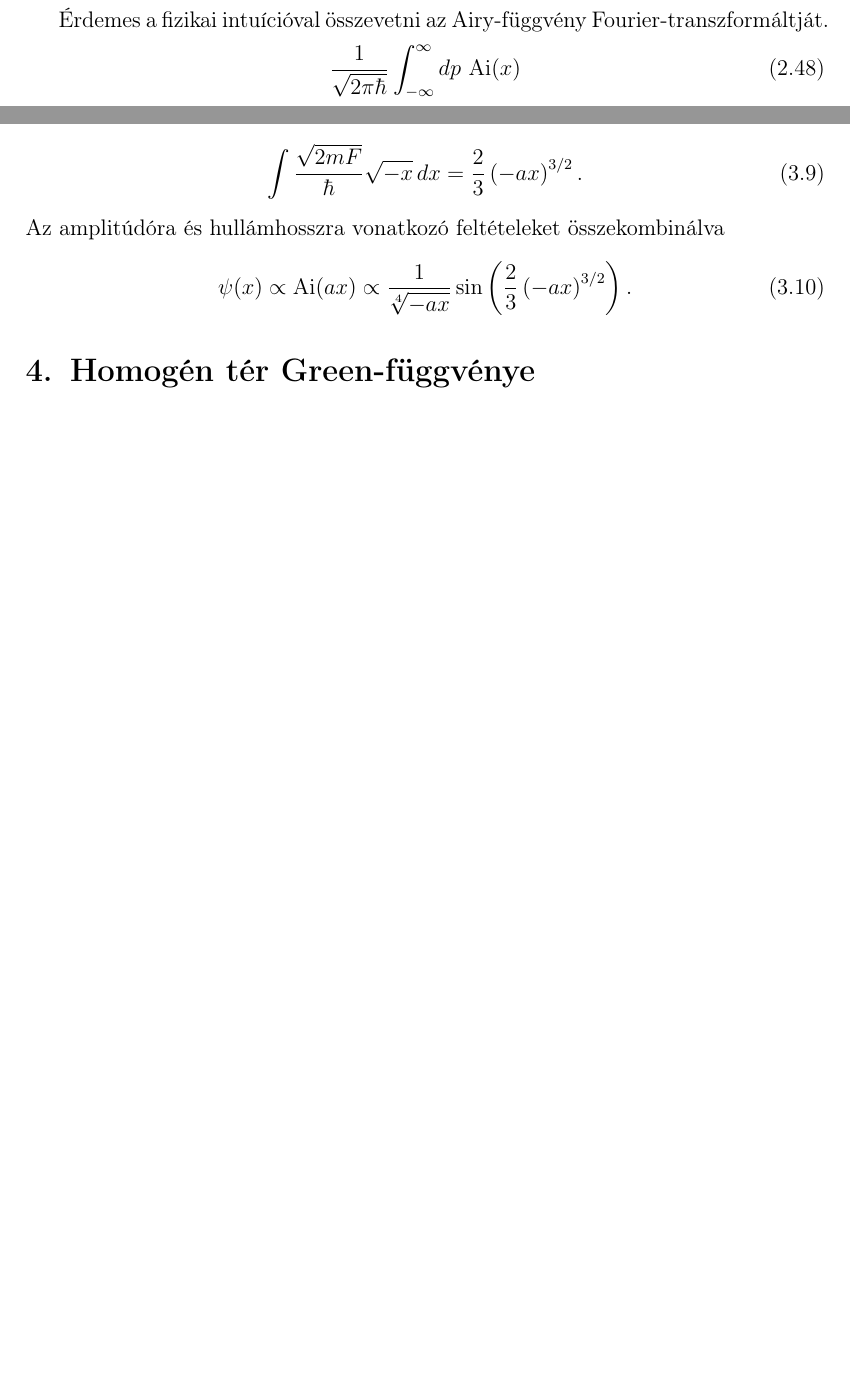
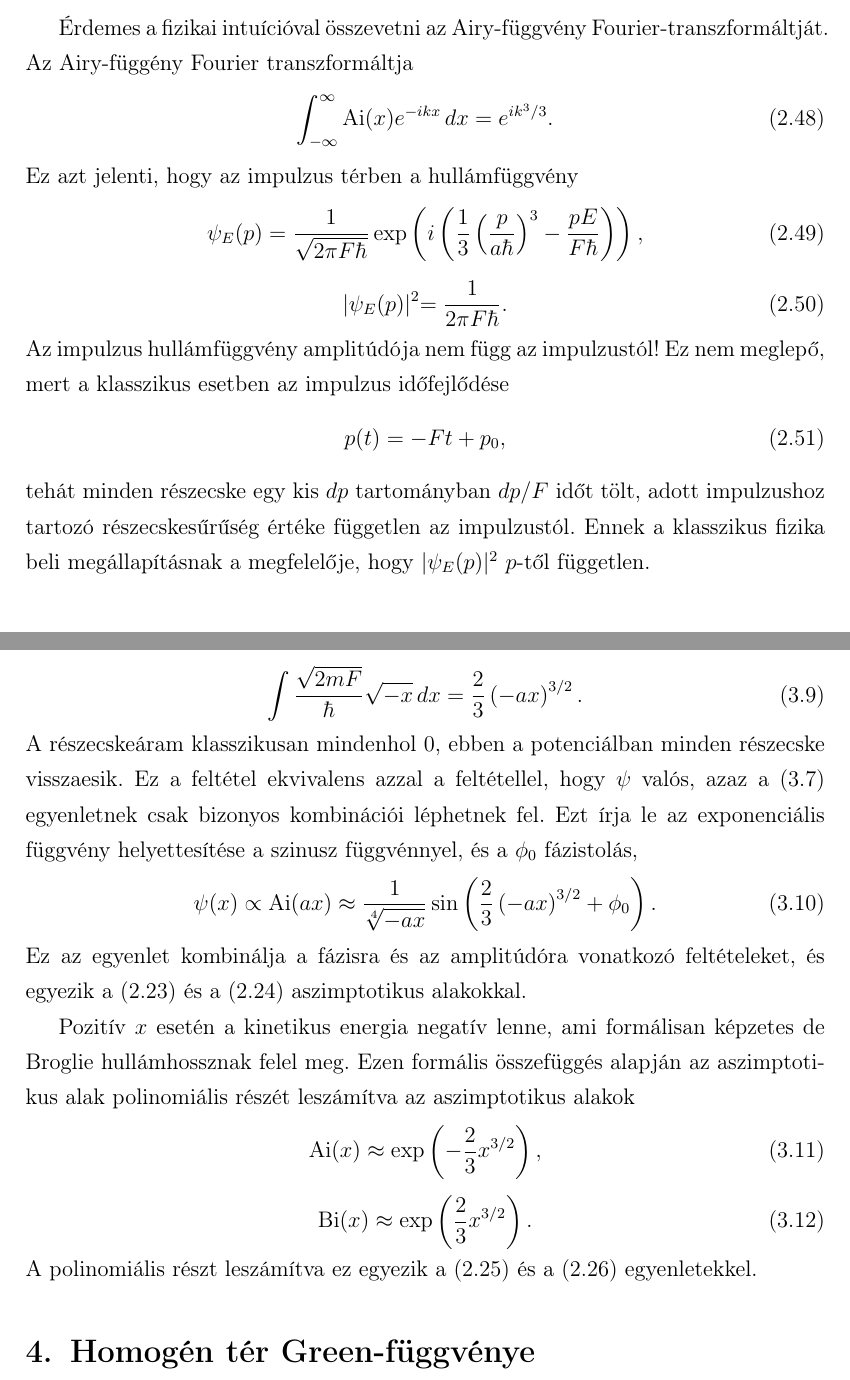
Before and after one commit to KurtiZoltan/schroedinger, a LaTeX paper (kurti-szakdoli.tex, which reads tex/asymptotics.tex, tex/nowall.tex): two parts of pages 12 and 16 of 24 before the commit and two parts of pages 13 and 16 of 24 after it, joined at a grey line, cut so that both start at the same text, the shorter picture padded with empty space. Compiled offline with pdfLaTeX.

Commit message:
Semiclassical 3

```diff
--- a/tex/asymptotics.tex
+++ b/tex/asymptotics.tex
@@ -20,7 +21,17 @@ A $k$ integrálja könnyen kiszámítható,
 \begin{equation}
 	\int \frac{\sqrt{2mF}}{\hbar}\sqrt{-x}\,dx=\frac{2}{3}\left(-ax\right)^{3/2}.
 \end{equation}
-Az amplitúdóra és hullámhosszra vonatkozó feltételeket összekombinálva
+A részecskeáram klasszikusan mindenhol $0$, ebben a potenciálban minden részecske visszaesik. Ez a feltétel ekvivalens azzal a feltétellel, hogy $\psi$ valós, azaz \aeqref{asymtotics:phase} egyenletnek csak bizonyos kombinációi léphetnek fel. Ezt írja le az exponenciális függvény helyettesítése a szinusz függvénnyel, és a $\phi_0$ fázistolás,
 \begin{equation}
-	\psi(x)\propto\Ai(ax)\propto\frac{1}{\sqrt[4]{-ax}}\sin\left(\frac{2}{3}\left(-ax\right)^{3/2}\right).
+	\psi(x)\propto\Ai(ax)\approx\frac{1}{\sqrt[4]{-ax}}\sin\left(\frac{2}{3}\left(-ax\right)^{3/2}+\phi_0\right).
 \end{equation}
+Ez az egyenlet kombinálja a fázisra és az amplitúdóra vonatkozó feltételeket, és egyezik \aeqref{airy:ai-approx} és \aeqref{airy:bi-approx} aszimptotikus alakokkal.
+
+Pozitív $x$ esetén a kinetikus energia negatív lenne, ami formálisan képzetes de Broglie hullámhossznak felel meg. Ezen formális összefüggés alapján az aszimptotikus alak polinomiális részét leszámítva az aszimptotikus alakok
+\begin{equation}
+	\Ai(x)\approx\exp\left(-\frac{2}{3}x^{3/2}\right),
+\end{equation}
+\begin{equation}
+	\Bi(x)\approx\exp\left(\frac{2}{3}x^{3/2}\right).
+\end{equation}
+A polinomiális részt leszámítva ez egyezik \aeqref{airy:ai+approx} és \aeqref{airy:bi+approx} egyenletekkel.
--- a/tex/nowall.tex
+++ b/tex/nowall.tex
@@ -29,7 +29,19 @@ A teljességi reláció is leellenőrizhető \aeqref{airy:delta} egyenlet alapj
 \end{dmath}
 \Aeqref{nowall:orthog} egyenlet a $\op{H}$ operátor hermitikusságából következik, hiszen a hermitikus operátorok sajátállapotai ortogonálisak egymásra. \Aeqref{nowall:comleteness} teljességi reláció is arra utal, hogy az összes fizikai sajátállapotot megtaláltuk a csupán $\Ai(x)$ függvényt tartalmazó állapotok keresésével. Ha hiányozna valamely fizikai állapot, akkor nem lehetne a megtalált sajátfüggvények lineáris kombinációjaként tetszőleges hullámfüggvényt előállítani, és így a teljességi reláció nem teljesülne.
 
-Érdemes a fizikai intuícióval összevetni az Airy-függvény Fourier-transzformáltját.
+Érdemes a fizikai intuícióval összevetni az Airy-függvény Fourier-transzformáltját. Az Airy-függény Fourier transzformáltja
 \begin{equation}
-	\frac{1}{\sqrt{2\pi\hbar}}\int_{-\infty}^\infty dp\,\Ai(x)
+	\int_{-\infty}^\infty\Ai(x)e^{-ikx}\,dx=e^{ik^3/3}.
 \end{equation}
+Ez azt jelenti, hogy az impulzus térben a hullámfüggvény
+\begin{equation}
+	\psi_E(p)=\frac{1}{\sqrt{2\pi F\hbar}}\exp\left(i\left(\frac{1}{3}\left(\frac{p}{a\hbar}\right)^3-\frac{pE}{F\hbar}\right)\right),
+\end{equation}
+\begin{equation}
+	\rvert\psi_E(p)\lvert^2=\frac{1}{2\pi F\hbar}.
+\end{equation}
+Az impulzus hullámfüggvény amplitúdója nem függ az impulzustól! Ez nem meglepő, mert a klasszikus esetben az impulzus időfejlődése
+\begin{equation}
+	p(t)=-Ft+p_0,
+\end{equation}
+tehát minden részecske egy kis $dp$ tartományban $dp/F$ időt tölt, adott impulzushoz tartozó részecskesűrűség értéke független az impulzustól. Ennek a klasszikus fizika beli megállapításnak a megfelelője, hogy $\lvert\psi_E(p)\rvert^2$ $p$-től független.
```
Also changed, not shown: tex/airy.tex (+13 -7 lines), kurti-szakdoli.pdf, tex/asymptotics.tex (5 more changed lines).
